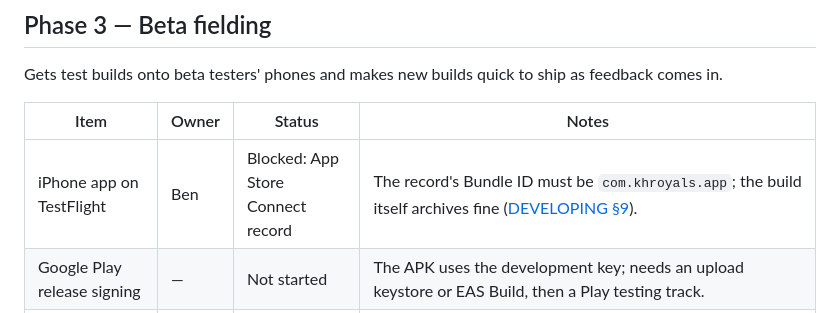
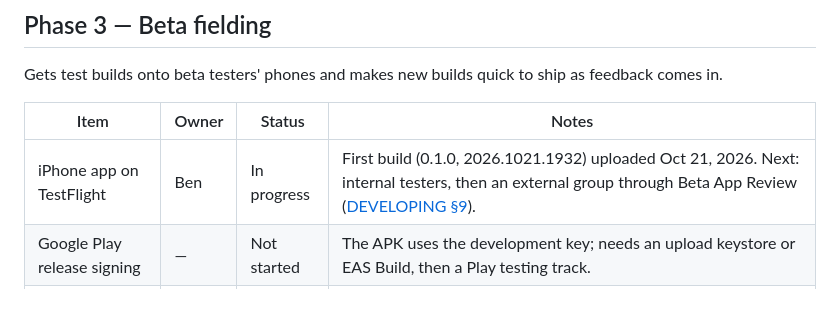
Before and after one commit to Bruhggalos/khroyals, a Markdown page: ROADMAP.md, the part around the change. Drawn GitHub-style.

```diff
--- a/ROADMAP.md
+++ b/ROADMAP.md
@@ -81,7 +81,7 @@ feedback comes in.
 
 | Item | Owner | Status | Notes |
 |---|---|---|---|
-| iPhone app on TestFlight | Ben | Blocked: App Store Connect record | The record's Bundle ID must be `com.khroyals.app`; the build itself archives fine ([DEVELOPING §9](DEVELOPING.md#9-testflight-iphone-testers)). |
+| iPhone app on TestFlight | Ben | In progress | First build (0.1.0, 2026.1021.1932) uploaded Oct 21, 2026. Next: internal testers, then an external group through Beta App Review ([DEVELOPING §9](DEVELOPING.md#9-testflight-iphone-testers)). |
 | Google Play release signing | — | Not started | The APK uses the development key; needs an upload keystore or EAS Build, then a Play testing track. |
 | Build the iPhone app in CI | — | Not started | GitHub Actions builds Android only; iPhone builds are made on a Mac. |
 | Penetration testing | — | Not started | Must pass before Full release. Run on the integrated beta build: phone apps, admin web portal, database permissions and API functions, sign-in, and the FACTS connection. Fix and retest any findings before Phase 4. |
```
Also changed, not shown: DEVELOPING.md (+3 -0 lines).
